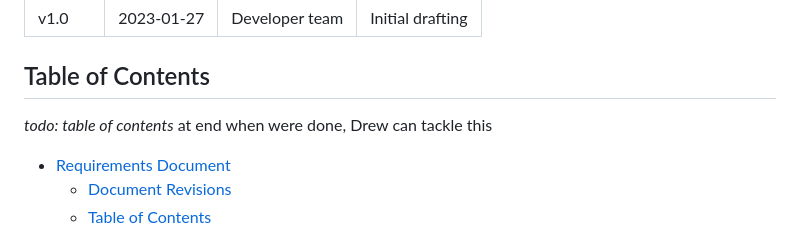
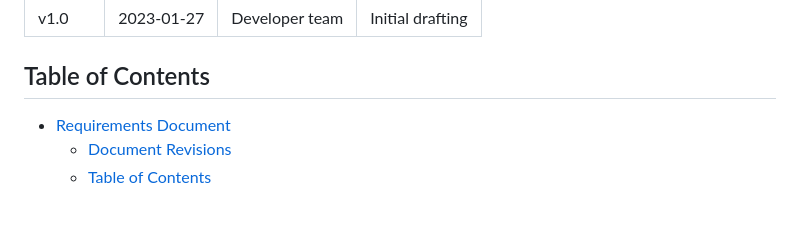
Before and after one commit to stephenneale/seng371-group16, a Markdown page: as-developers/rd.md, the part around the change. GitHub-like rendering; blank space fills up the shorter version.

Commit message:
Delete ToC placeholder

```diff
--- a/as-developers/rd.md
+++ b/as-developers/rd.md
@@ -9,7 +9,6 @@ Requirements Document
 
 ## Table of Contents
 
-_todo: table of contents_ at end when were done, Drew can tackle this
 <!-- TOC -->
 * [Requirements Document](#requirements-document)
   * [Document Revisions](#document-revisions)
```
